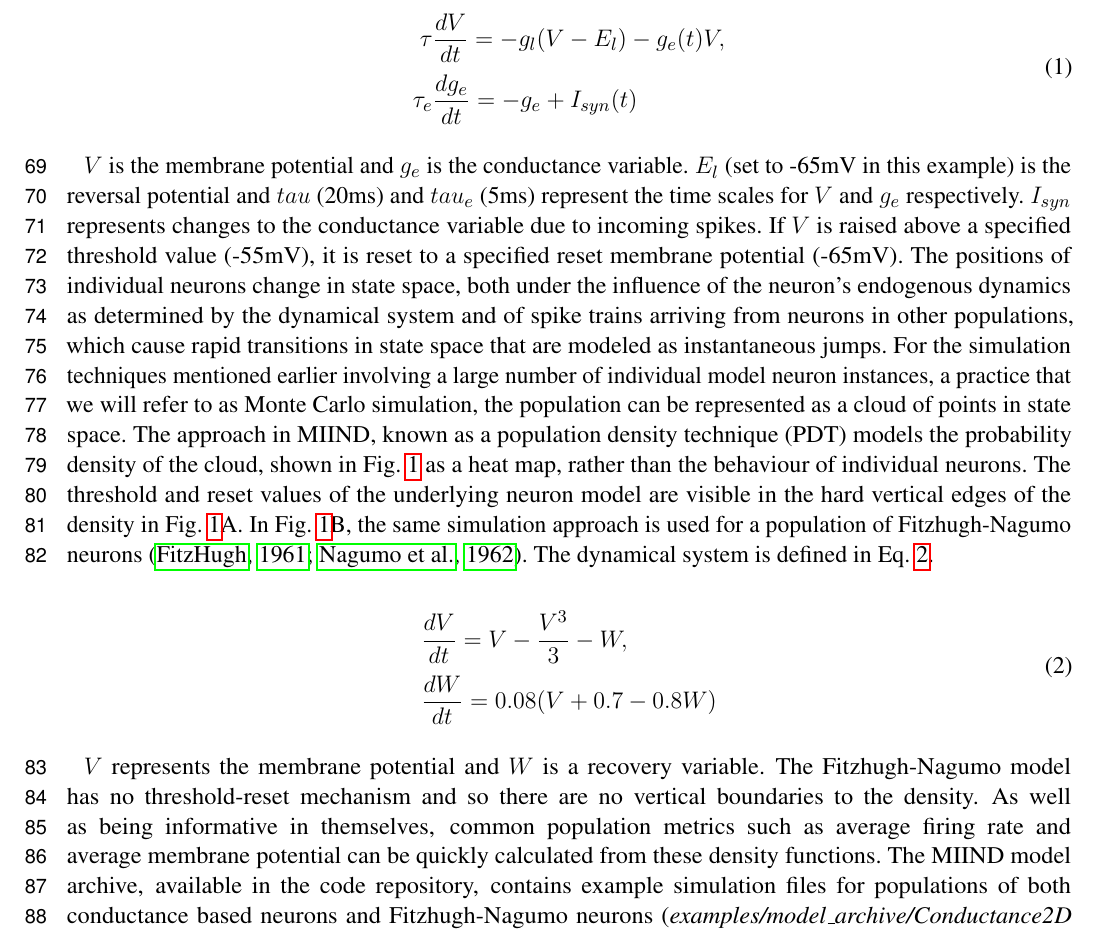
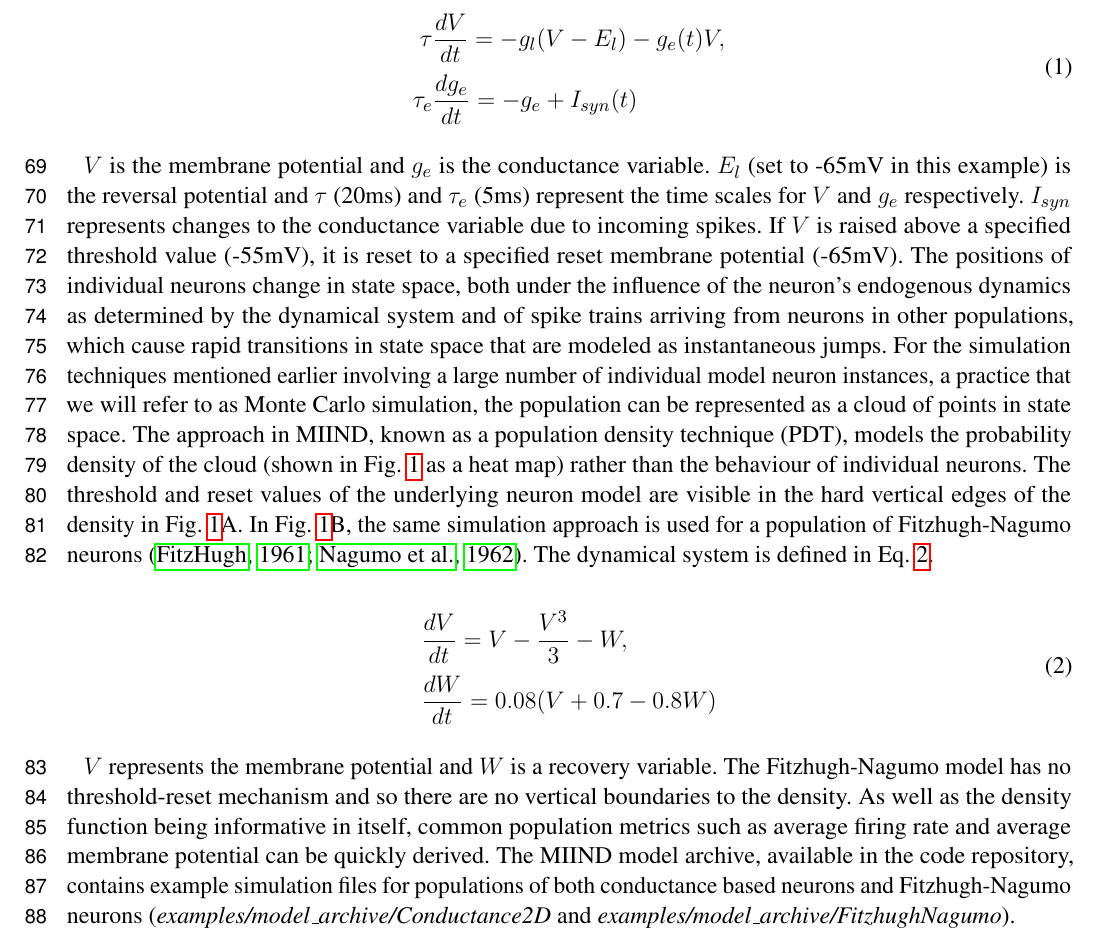
Before and after one commit to hugh-osborne/MIIND-A-Model-Agnostic-Simulator-of-Neural-Populations, a LaTeX document (frontiers.tex): part of page 3 of 48, cut so that both start at the same text. Compiled offline with pdfLaTeX.

Commit message:
Final checks

```diff
--- a/frontiers.tex
+++ b/frontiers.tex
@@ -114,8 +114,8 @@ The key idea behind MIIND is shown in Fig. \ref{fig-cloud}A. Here, a population
 \end{aligned}
 \end{equation}
 
-$V$ is the membrane potential and $g_e$ is the conductance variable. $E_l$ (set to -65mV in this example) is the reversal potential and $tau$ (20ms) and $tau_e$ (5ms) represent the time scales for $V$ and $g_e$ respectively. $I_{syn}$ represents changes to the conductance variable due to incoming spikes. If $V$ is raised above a specified threshold value (-55mV), it is reset to a specified reset membrane potential (-65mV).
-The positions of individual neurons change in state space, both under the influence of the neuron's endogenous dynamics as determined by the dynamical system and of spike trains arriving from neurons in other populations, which cause rapid transitions in state space that are modeled as instantaneous jumps. For the simulation techniques mentioned earlier involving a large number of individual model neuron instances, a practice that we will refer to as Monte Carlo simulation, the population can be represented as a cloud of points in state space. The approach in MIIND, known as a population density technique (PDT) models the probability density of the cloud, shown in Fig. \ref{fig-cloud} as a heat map, rather than the behaviour of individual neurons. The threshold and reset values of the underlying neuron model are visible in the hard vertical edges of the density in Fig. \ref{fig-cloud}A. In Fig. \ref{fig-cloud}B, the same simulation approach is used for a population of Fitzhugh-Nagumo neurons \citep{fitzhugh1961impulses,nagumo1962active}. The dynamical system is defined in Eq. \ref{eq-fn}.
+$V$ is the membrane potential and $g_e$ is the conductance variable. $E_l$ (set to -65mV in this example) is the reversal potential and $\tau$ (20ms) and $\tau_e$ (5ms) represent the time scales for $V$ and $g_e$ respectively. $I_{syn}$ represents changes to the conductance variable due to incoming spikes. If $V$ is raised above a specified threshold value (-55mV), it is reset to a specified reset membrane potential (-65mV).
+The positions of individual neurons change in state space, both under the influence of the neuron's endogenous dynamics as determined by the dynamical system and of spike trains arriving from neurons in other populations, which cause rapid transitions in state space that are modeled as instantaneous jumps. For the simulation techniques mentioned earlier involving a large number of individual model neuron instances, a practice that we will refer to as Monte Carlo simulation, the population can be represented as a cloud of points in state space. The approach in MIIND, known as a population density technique (PDT), models the probability density of the cloud (shown in Fig. \ref{fig-cloud} as a heat map) rather than the behaviour of individual neurons. The threshold and reset values of the underlying neuron model are visible in the hard vertical edges of the density in Fig. \ref{fig-cloud}A. In Fig. \ref{fig-cloud}B, the same simulation approach is used for a population of Fitzhugh-Nagumo neurons \citep{fitzhugh1961impulses,nagumo1962active}. The dynamical system is defined in Eq. \ref{eq-fn}.
 
 \begin{equation}
 \begin{aligned}
@@ -125,7 +125,7 @@ The positions of individual neurons change in state space, both under the influe
 \end{aligned}
 \end{equation}
 
-$V$ represents the membrane potential and $W$ is a recovery variable. The Fitzhugh-Nagumo model has no threshold-reset mechanism and so there are no vertical boundaries to the density. As well as being informative in themselves, common population metrics such as average firing rate and average membrane potential can be quickly calculated from these density functions. The MIIND model archive, available in the code repository, contains example simulation files for populations of both conductance based neurons and Fitzhugh-Nagumo neurons (\textit{examples/model\_archive/Conductance2D} and \textit{examples/model\_archive/FitzhughNagumo}).
+$V$ represents the membrane potential and $W$ is a recovery variable. The Fitzhugh-Nagumo model has no threshold-reset mechanism and so there are no vertical boundaries to the density. As well as the density function being informative in itself, common population metrics such as average firing rate and average membrane potential can be quickly derived. The MIIND model archive, available in the code repository, contains example simulation files for populations of both conductance based neurons and Fitzhugh-Nagumo neurons (\textit{examples/model\_archive/Conductance2D} and \textit{examples/model\_archive/FitzhughNagumo}).
 
 \subsection{The Case for Population Density Techniques}
 Why use this technique?
```
Also changed, not shown: frontiers.tex (4 more changed lines).
